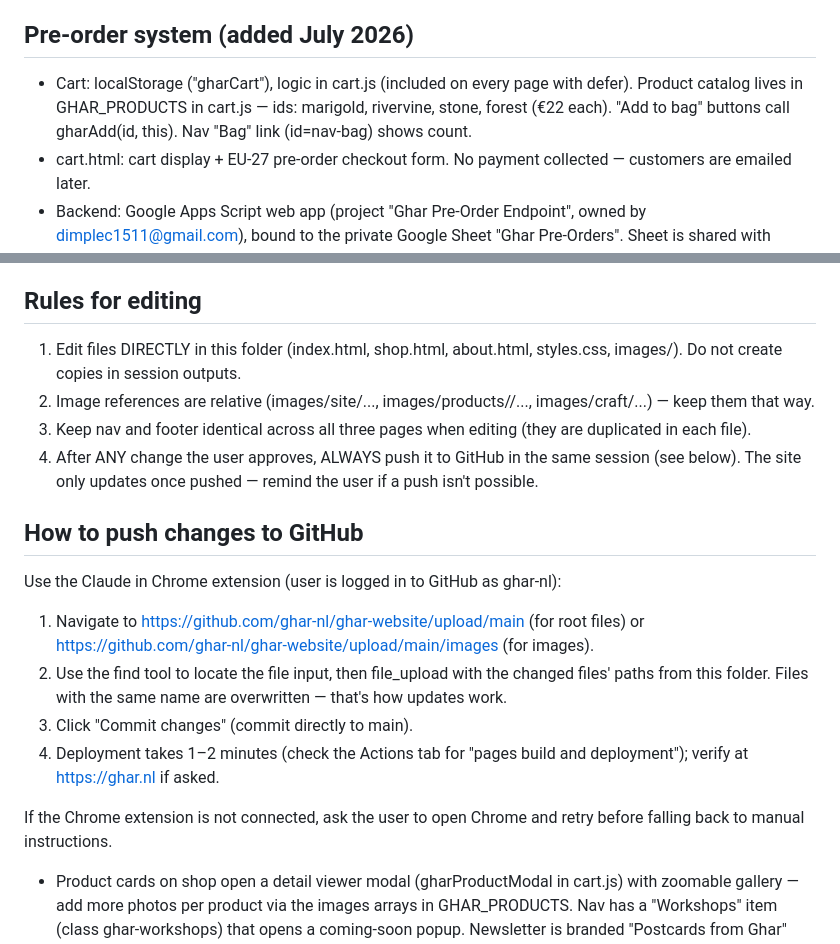
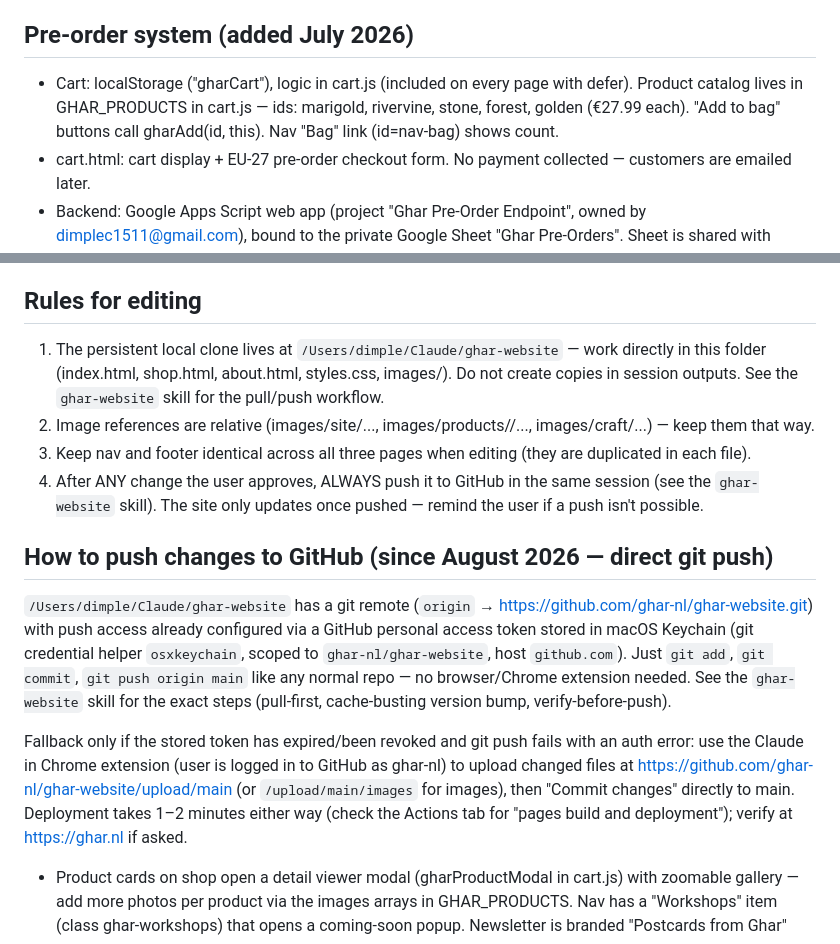
Before and after one commit to ghar-nl/ghar-website, a Markdown page: CLAUDE.md, 2 parts joined by grey strips. Rendered like a GitHub page.

Commit message:
Update CLAUDE.md: document direct git push workflow, fix stale product list
- Push workflow now uses git directly (credential stored in Keychain)
  instead of the Claude-in-Chrome upload flow, with that as fallback
- Fixed stale product catalog line (was missing golden, wrong price)
- Note the persistent local clone path and the ghar-website skill

```diff
--- a/CLAUDE.md
+++ b/CLAUDE.md
@@ -17,7 +17,7 @@ This folder is the LIVE website for https://ghar.nl (brand: Ghar — hand block
 - History note: the site briefly ran on Netlify (Netlify Drop + Netlify DNS) in July 2026; that project and DNS zone were deleted. Never redeploy to Netlify.
 
 ## Pre-order system (added July 2026)
-- Cart: localStorage ("gharCart"), logic in cart.js (included on every page with defer). Product catalog lives in GHAR_PRODUCTS in cart.js — ids: marigold, rivervine, stone, forest (€22 each). "Add to bag" buttons call gharAdd(id, this). Nav "Bag" link (id=nav-bag) shows count.
+- Cart: localStorage ("gharCart"), logic in cart.js (included on every page with defer). Product catalog lives in GHAR_PRODUCTS in cart.js — ids: marigold, rivervine, stone, forest, golden (€27.99 each). "Add to bag" buttons call gharAdd(id, this). Nav "Bag" link (id=nav-bag) shows count.
 - cart.html: cart display + EU-27 pre-order checkout form. No payment collected — customers are emailed later.
 - Backend: Google Apps Script web app (project "Ghar Pre-Order Endpoint", owned by dimplec1511@gmail.com), bound to the private Google Sheet "Ghar Pre-Orders". Sheet is shared with nobody. Sheet URL: https://docs.google.com/spreadsheets/d/1rD2-qwvDXAbAH_sUpbS7XFubgWRas_dwrGQg4x_zdao/edit (also saved as "Ghar Orders & Messages.webloc" on the user's Desktop).
 - The form POSTs JSON to the SCRIPT_URL in cart.html with a shared secret (must match SECRET in the Apps Script). Honeypot field "company" catches bots. Notifications go to NOTIFY_EMAIL (dimple@ghar.nl).
@@ -47,19 +47,15 @@ This folder is the LIVE website for https://ghar.nl (brand: Ghar — hand block
 - When adding a new photo to a product, drop it in `images/products/<id>/` as the next sequential number and add that path to the `images[]` array in cart.js — keep numbering gap-free (renumber if a photo is removed).
 
 ## Rules for editing
-1. Edit files DIRECTLY in this folder (index.html, shop.html, about.html, styles.css, images/). Do not create copies in session outputs.
+1. The persistent local clone lives at `/Users/dimple/Claude/ghar-website` — work directly in this folder (index.html, shop.html, about.html, styles.css, images/). Do not create copies in session outputs. See the `ghar-website` skill for the pull/push workflow.
 2. Image references are relative (images/site/..., images/products/<id>/..., images/craft/...) — keep them that way.
 3. Keep nav and footer identical across all three pages when editing (they are duplicated in each file).
-4. After ANY change the user approves, ALWAYS push it to GitHub in the same session (see below). The site only updates once pushed — remind the user if a push isn't possible.
+4. After ANY change the user approves, ALWAYS push it to GitHub in the same session (see the `ghar-website` skill). The site only updates once pushed — remind the user if a push isn't possible.
 
-## How to push changes to GitHub
-Use the Claude in Chrome extension (user is logged in to GitHub as ghar-nl):
-1. Navigate to https://github.com/ghar-nl/ghar-website/upload/main (for root files) or https://github.com/ghar-nl/ghar-website/upload/main/images (for images).
-2. Use the find tool to locate the file input, then file_upload with the changed files' paths from this folder. Files with the same name are overwritten — that's how updates work.
-3. Click "Commit changes" (commit directly to main).
-4. Deployment takes 1–2 minutes (check the Actions tab for "pages build and deployment"); verify at https://ghar.nl if asked.
+## How to push changes to GitHub (since August 2026 — direct git push)
+`/Users/dimple/Claude/ghar-website` has a git remote (`origin` → https://github.com/ghar-nl/ghar-website.git) with push access already configured via a GitHub personal access token stored in macOS Keychain (git credential helper `osxkeychain`, scoped to `ghar-nl/ghar-website`, host `github.com`). Just `git add`, `git commit`, `git push origin main` like any normal repo — no browser/Chrome extension needed. See the `ghar-website` skill for the exact steps (pull-first, cache-busting version bump, verify-before-push).
 
-If the Chrome extension is not connected, ask the user to open Chrome and retry before falling back to manual instructions.
+Fallback only if the stored token has expired/been revoked and git push fails with an auth error: use the Claude in Chrome extension (user is logged in to GitHub as ghar-nl) to upload changed files at https://github.com/ghar-nl/ghar-website/upload/main (or `/upload/main/images` for images), then "Commit changes" directly to main. Deployment takes 1–2 minutes either way (check the Actions tab for "pages build and deployment"); verify at https://ghar.nl if asked.
 
 - Product cards on shop open a detail viewer modal (gharProductModal in cart.js) with zoomable gallery — add more photos per product via the images arrays in GHAR_PRODUCTS. Nav has a "Workshops" item (class ghar-workshops) that opens a coming-soon popup. Newsletter is branded "Postcards from Ghar" with button "Count me in".
 - Product modal layout (`.pm-grid` in styles.css): a 2-col CSS grid (`1fr 1.05fr`) with `.pm-gallery` (image + thumbs) as the left grid item and `.pm-info` (title/price/description) as the right. Both grid items MUST keep `min-width:0` — without it, `.pm-thumbs`' intrinsic content width (up to 14 thumbnails) blows out the `1fr` track and pushes `.pm-info` off-screen, rendering as blank space. `.pm-main` uses fixed `height:420px` (280px on mobile) + `width:100%` + `object-fit:contain` (not `cover`, which crops photo tops) so tall/portrait photos are never cropped.
```
